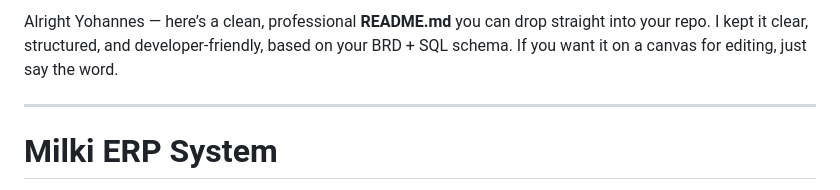
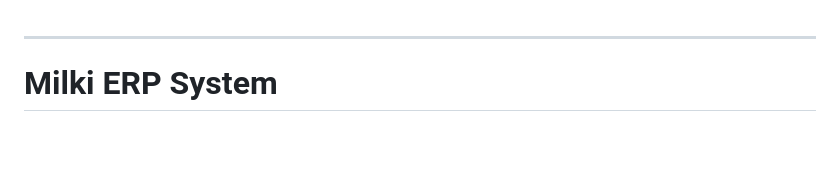
Before and after one commit to jonmersha/milki_erp_django, a Markdown page: README.md, the part around the change. GitHub-like rendering; blank space fills up the shorter version.

Commit message:
Clean up README by removing introductory lines
Removed introductory text from README.

```diff
--- a/README.md
+++ b/README.md
@@ -1,6 +1,4 @@
-Alright Yohannes — here’s a clean, professional **README.md** you can drop straight into your repo.
-I kept it clear, structured, and developer-friendly, based on your BRD + SQL schema.
-If you want it on a canvas for editing, just say the word.
+
 
 ---
 
```
